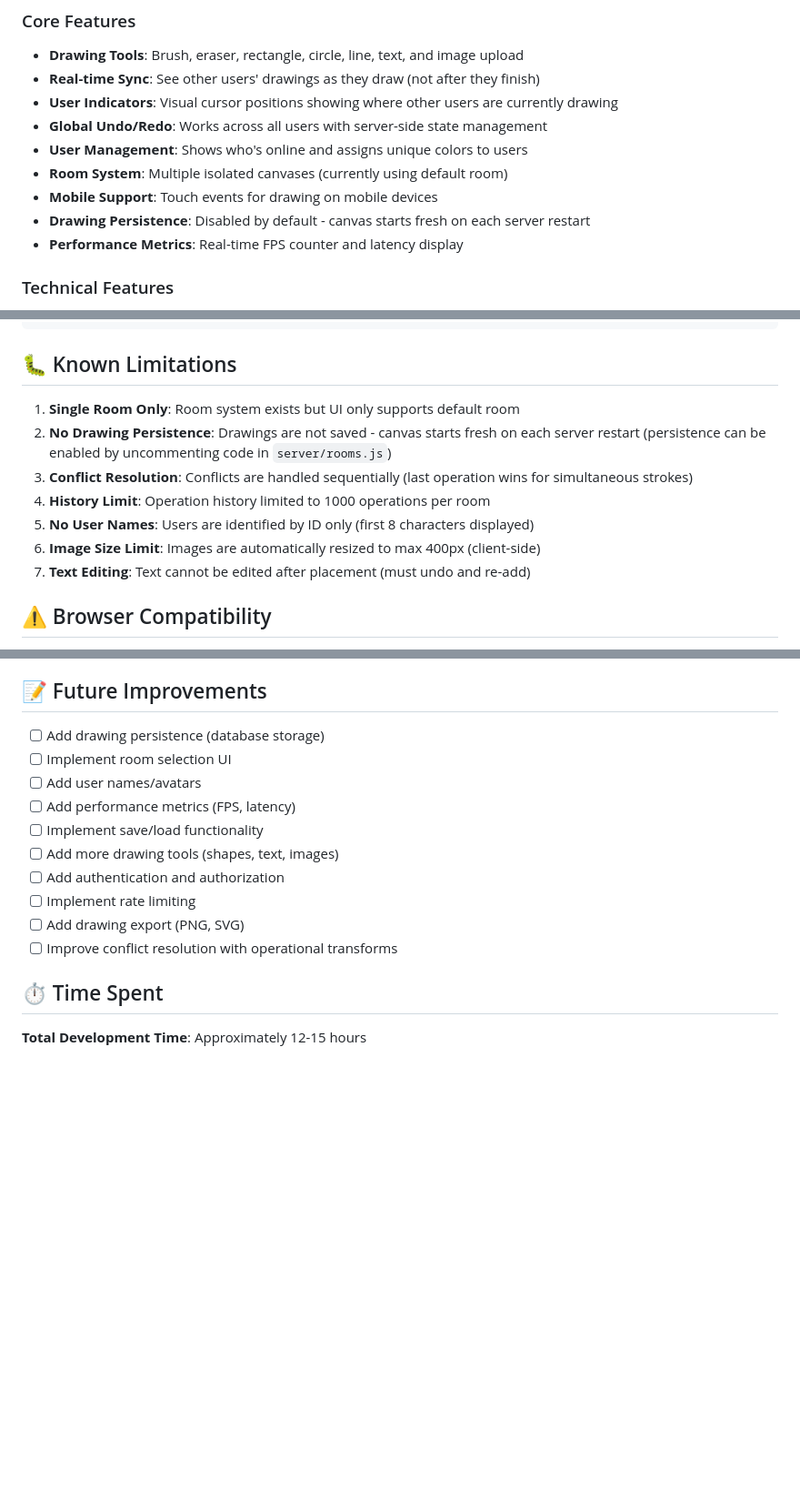
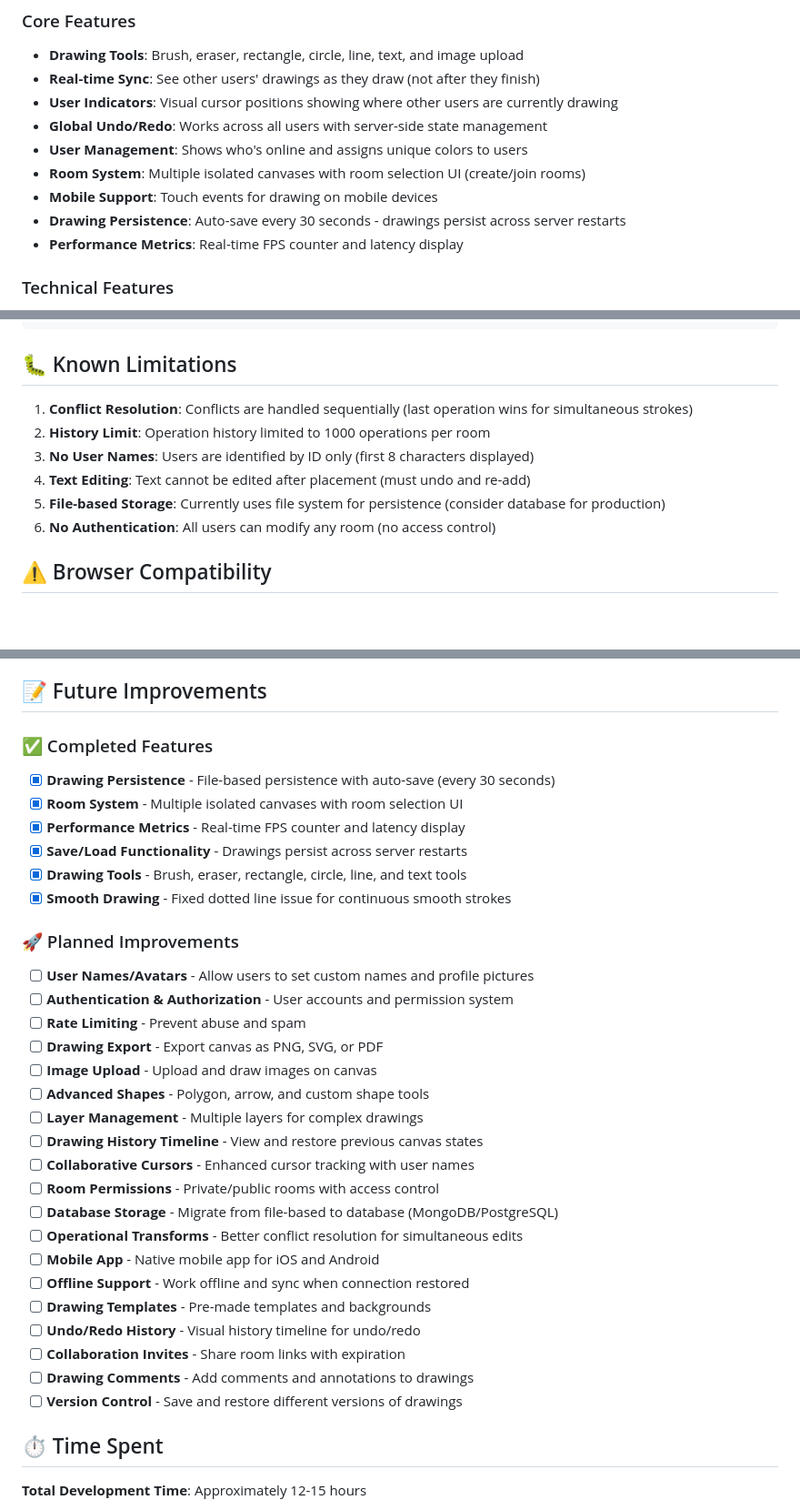
Before and after one commit to Dineshmedisetty/collaborative_canvas, a Markdown page: README.md, 3 parts joined by grey strips. Shown: that part at 91% size. GitHub-like rendering; blank space fills up the shorter version.

```diff
--- a/README.md
+++ b/README.md
@@ -10,9 +10,9 @@ A multi-user drawing application where multiple people can draw simultaneously o
 - **User Indicators**: Visual cursor positions showing where other users are currently drawing
 - **Global Undo/Redo**: Works across all users with server-side state management
 - **User Management**: Shows who's online and assigns unique colors to users
-- **Room System**: Multiple isolated canvases (currently using default room)
+- **Room System**: Multiple isolated canvases with room selection UI (create/join rooms)
 - **Mobile Support**: Touch events for drawing on mobile devices
-- **Drawing Persistence**: Disabled by default - canvas starts fresh on each server restart
+- **Drawing Persistence**: Auto-save every 30 seconds - drawings persist across server restarts
 - **Performance Metrics**: Real-time FPS counter and latency display
 
 ### Technical Features
@@ -115,13 +115,12 @@ collaborative-canvas/
 
 ## 🐛 Known Limitations
 
-1. **Single Room Only**: Room system exists but UI only supports default room
-2. **No Drawing Persistence**: Drawings are not saved - canvas starts fresh on each server restart (persistence can be enabled by uncommenting code in `server/rooms.js`)
-3. **Conflict Resolution**: Conflicts are handled sequentially (last operation wins for simultaneous strokes)
-4. **History Limit**: Operation history limited to 1000 operations per room
-5. **No User Names**: Users are identified by ID only (first 8 characters displayed)
-6. **Image Size Limit**: Images are automatically resized to max 400px (client-side)
-7. **Text Editing**: Text cannot be edited after placement (must undo and re-add)
+1. **Conflict Resolution**: Conflicts are handled sequentially (last operation wins for simultaneous strokes)
+2. **History Limit**: Operation history limited to 1000 operations per room
+3. **No User Names**: Users are identified by ID only (first 8 characters displayed)
+4. **Text Editing**: Text cannot be edited after placement (must undo and re-add)
+5. **File-based Storage**: Currently uses file system for persistence (consider database for production)
+6. **No Authentication**: All users can modify any room (no access control)
 
 ## ⚠️ Browser Compatibility
 
@@ -160,16 +159,34 @@ This uses `nodemon` to auto-reload the server on file changes.
 
 ## 📝 Future Improvements
 
-- [ ] Add drawing persistence (database storage)
-- [ ] Implement room selection UI
-- [ ] Add user names/avatars
-- [ ] Add performance metrics (FPS, latency)
-- [ ] Implement save/load functionality
-- [ ] Add more drawing tools (shapes, text, images)
-- [ ] Add authentication and authorization
-- [ ] Implement rate limiting
-- [ ] Add drawing export (PNG, SVG)
-- [ ] Improve conflict resolution with operational transforms
+### ✅ Completed Features
+- [x] **Drawing Persistence** - File-based persistence with auto-save (every 30 seconds)
+- [x] **Room System** - Multiple isolated canvases with room selection UI
+- [x] **Performance Metrics** - Real-time FPS counter and latency display
+- [x] **Save/Load Functionality** - Drawings persist across server restarts
+- [x] **Drawing Tools** - Brush, eraser, rectangle, circle, line, and text tools
+- [x] **Smooth Drawing** - Fixed dotted line issue for continuous smooth strokes
+
+### 🚀 Planned Improvements
+- [ ] **User Names/Avatars** - Allow users to set custom names and profile pictures
+- [ ] **Authentication & Authorization** - User accounts and permission system
+- [ ] **Rate Limiting** - Prevent abuse and spam
+- [ ] **Drawing Export** - Export canvas as PNG, SVG, or PDF
+- [ ] **Image Upload** - Upload and draw images on canvas
+- [ ] **Advanced Shapes** - Polygon, arrow, and custom shape tools
+- [ ] **Layer Management** - Multiple layers for complex drawings
+- [ ] **Drawing History Timeline** - View and restore previous canvas states
+- [ ] **Collaborative Cursors** - Enhanced cursor tracking with user names
+- [ ] **Room Permissions** - Private/public rooms with access control
+- [ ] **Database Storage** - Migrate from file-based to database (MongoDB/PostgreSQL)
+- [ ] **Operational Transforms** - Better conflict resolution for simultaneous edits
+- [ ] **Mobile App** - Native mobile app for iOS and Android
+- [ ] **Offline Support** - Work offline and sync when connection restored
+- [ ] **Drawing Templates** - Pre-made templates and backgrounds
+- [ ] **Undo/Redo History** - Visual history timeline for undo/redo
+- [ ] **Collaboration Invites** - Share room links with expiration
+- [ ] **Drawing Comments** - Add comments and annotations to drawings
+- [ ] **Version Control** - Save and restore different versions of drawings
 
 ## ⏱️ Time Spent
 
```
